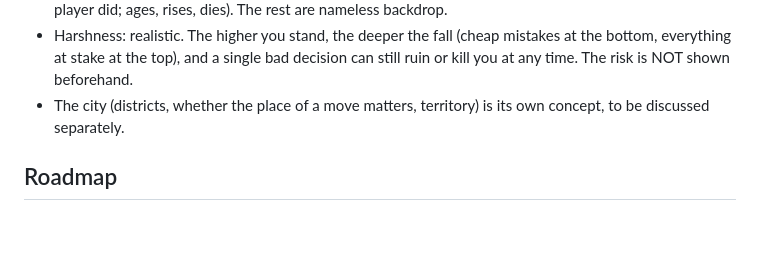
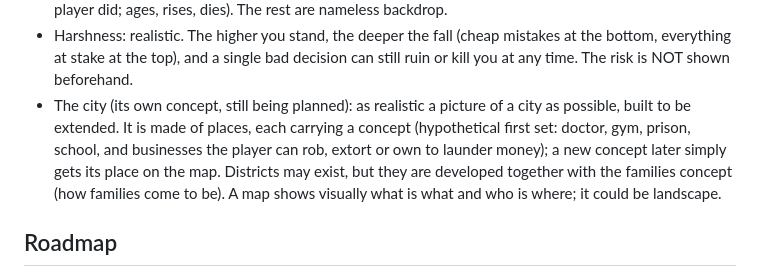
Before and after one commit to mihajloposao/mafiozo, a Markdown page: CLAUDE.md, the part around the change. GitHub-like rendering; blank space fills up the shorter version.

Commit message:
Record the city as extensible places on a map
Co-Authored-By: Claude Fable 5.2 <noreply@anthropic.com>
Claude-Session: https://claude.ai/code/session_01JrbKtMite6jdQ9YrcJzSP8

```diff
--- a/CLAUDE.md
+++ b/CLAUDE.md
@@ -116,7 +116,11 @@ no exploratory reads beyond what a change needs, no subagents, and reply in shor
   ages, rises, dies). The rest are nameless backdrop.
 - Harshness: realistic. The higher you stand, the deeper the fall (cheap mistakes at the bottom, everything at stake at
   the top), and a single bad decision can still ruin or kill you at any time. The risk is NOT shown beforehand.
-- The city (districts, whether the place of a move matters, territory) is its own concept, to be discussed separately.
+- The city (its own concept, still being planned): as realistic a picture of a city as possible, built to be extended.
+  It is made of places, each carrying a concept (hypothetical first set: doctor, gym, prison, school, and businesses
+  the player can rob, extort or own to launder money); a new concept later simply gets its place on the map.
+  Districts may exist, but they are developed together with the families concept (how families come to be).
+  A map shows visually what is what and who is where; it could be landscape.
 
 ## Roadmap
 1. Phase 1 (prototype): life loop, stats, death at 0 HP, save (its other concepts were removed, see Conventions).
```
